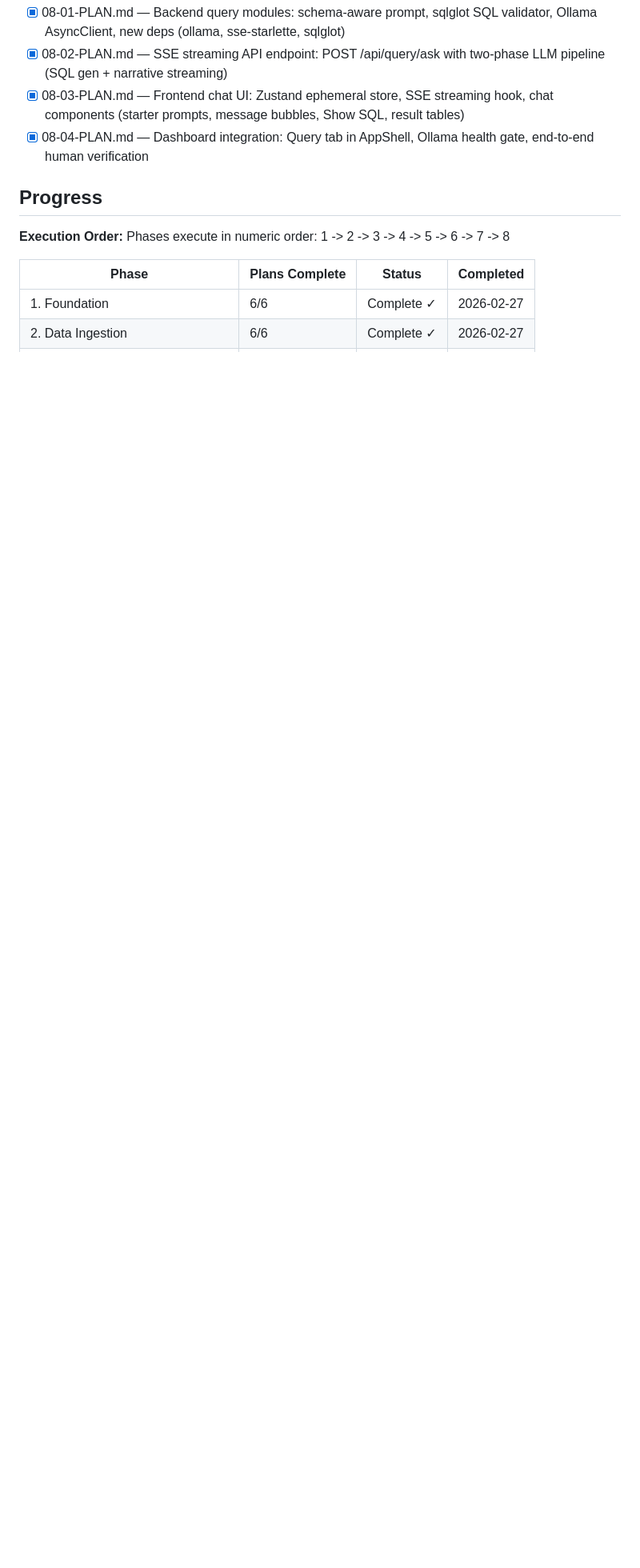
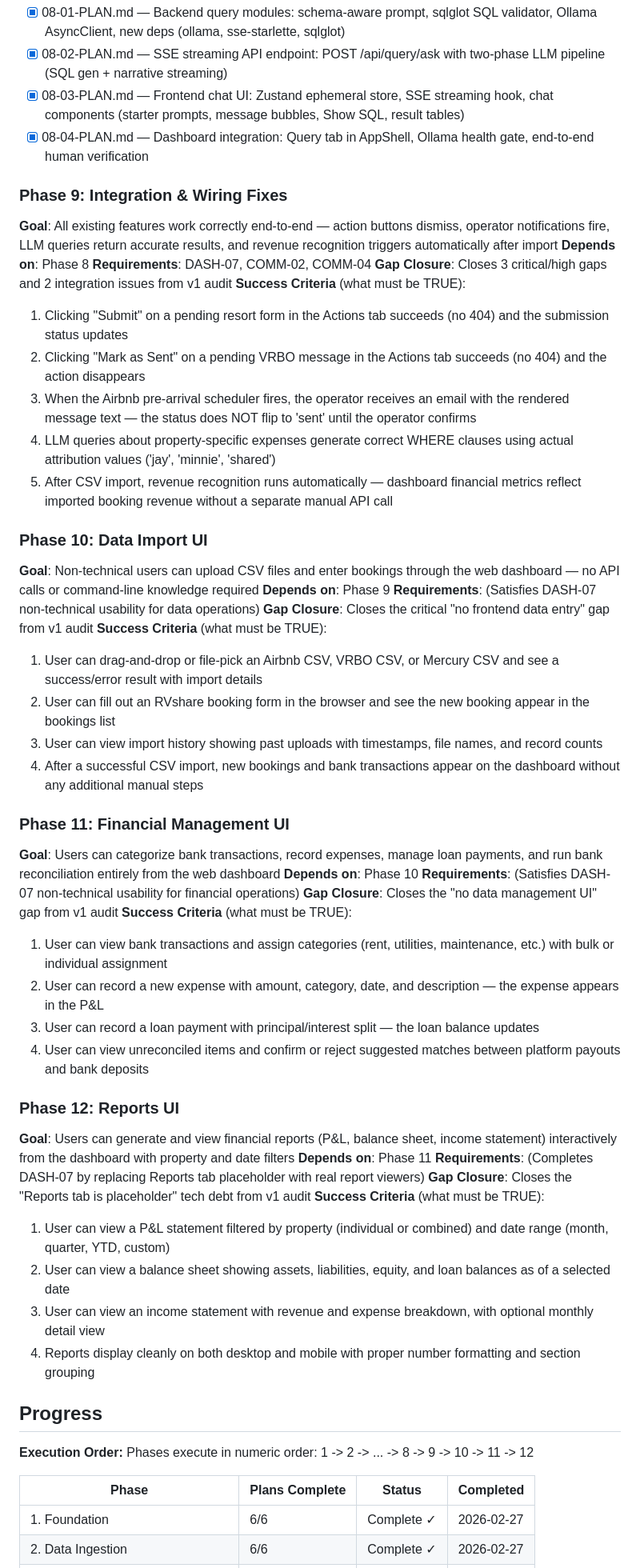
Before and after one commit to damiencal/free-channex-pms, a Markdown page: .planning/ROADMAP.md, the part around one of its changes. Shown at 80% size. Drawn GitHub-style; blank space fills up the shorter version.

```diff
--- a/.planning/ROADMAP.md
+++ b/.planning/ROADMAP.md
@@ -177,10 +181,55 @@ Plans:
 - [x] 08-03-PLAN.md — Frontend chat UI: Zustand ephemeral store, SSE streaming hook, chat components (starter prompts, message bubbles, Show SQL, result tables)
 - [x] 08-04-PLAN.md — Dashboard integration: Query tab in AppShell, Ollama health gate, end-to-end human verification
 
+### Phase 9: Integration & Wiring Fixes
+**Goal**: All existing features work correctly end-to-end — action buttons dismiss, operator notifications fire, LLM queries return accurate results, and revenue recognition triggers automatically after import
+**Depends on**: Phase 8
+**Requirements**: DASH-07, COMM-02, COMM-04
+**Gap Closure**: Closes 3 critical/high gaps and 2 integration issues from v1 audit
+**Success Criteria** (what must be TRUE):
+  1. Clicking "Submit" on a pending resort form in the Actions tab succeeds (no 404) and the submission status updates
+  2. Clicking "Mark as Sent" on a pending VRBO message in the Actions tab succeeds (no 404) and the action disappears
+  3. When the Airbnb pre-arrival scheduler fires, the operator receives an email with the rendered message text — the status does NOT flip to 'sent' until the operator confirms
+  4. LLM queries about property-specific expenses generate correct WHERE clauses using actual attribution values ('jay', 'minnie', 'shared')
+  5. After CSV import, revenue recognition runs automatically — dashboard financial metrics reflect imported booking revenue without a separate manual API call
+
+### Phase 10: Data Import UI
+**Goal**: Non-technical users can upload CSV files and enter bookings through the web dashboard — no API calls or command-line knowledge required
+**Depends on**: Phase 9
+**Requirements**: (Satisfies DASH-07 non-technical usability for data operations)
+**Gap Closure**: Closes the critical "no frontend data entry" gap from v1 audit
+**Success Criteria** (what must be TRUE):
+  1. User can drag-and-drop or file-pick an Airbnb CSV, VRBO CSV, or Mercury CSV and see a success/error result with import details
+  2. User can fill out an RVshare booking form in the browser and see the new booking appear in the bookings list
+  3. User can view import history showing past uploads with timestamps, file names, and record counts
+  4. After a successful CSV import, new bookings and bank transactions appear on the dashboard without any additional manual steps
+
+### Phase 11: Financial Management UI
+**Goal**: Users can categorize bank transactions, record expenses, manage loan payments, and run bank reconciliation entirely from the web dashboard
+**Depends on**: Phase 10
+**Requirements**: (Satisfies DASH-07 non-technical usability for financial operations)
+**Gap Closure**: Closes the "no data management UI" gap from v1 audit
+**Success Criteria** (what must be TRUE):
+  1. User can view bank transactions and assign categories (rent, utilities, maintenance, etc.) with bulk or individual assignment
+  2. User can record a new expense with amount, category, date, and description — the expense appears in the P&L
+  3. User can record a loan payment with principal/interest split — the loan balance updates
+  4. User can view unreconciled items and confirm or reject suggested matches between platform payouts and bank deposits
+
+### Phase 12: Reports UI
+**Goal**: Users can generate and view financial reports (P&L, balance sheet, income statement) interactively from the dashboard with property and date filters
+**Depends on**: Phase 11
+**Requirements**: (Completes DASH-07 by replacing Reports tab placeholder with real report viewers)
+**Gap Closure**: Closes the "Reports tab is placeholder" tech debt from v1 audit
+**Success Criteria** (what must be TRUE):
+  1. User can view a P&L statement filtered by property (individual or combined) and date range (month, quarter, YTD, custom)
+  2. User can view a balance sheet showing assets, liabilities, equity, and loan balances as of a selected date
+  3. User can view an income statement with revenue and expense breakdown, with optional monthly detail view
+  4. Reports display cleanly on both desktop and mobile with proper number formatting and section grouping
+
 ## Progress
 
 **Execution Order:**
-Phases execute in numeric order: 1 -> 2 -> 3 -> 4 -> 5 -> 6 -> 7 -> 8
+Phases execute in numeric order: 1 -> 2 -> ... -> 8 -> 9 -> 10 -> 11 -> 12
 
 | Phase | Plans Complete | Status | Completed |
 |-------|----------------|--------|-----------|
```
Also changed, not shown: other parts of .planning/ROADMAP.md (+9 -1 lines), .planning/STATE.md (+9 -8 lines), .planning/v1-MILESTONE-AUDIT.md (added, +283 -0 lines).
